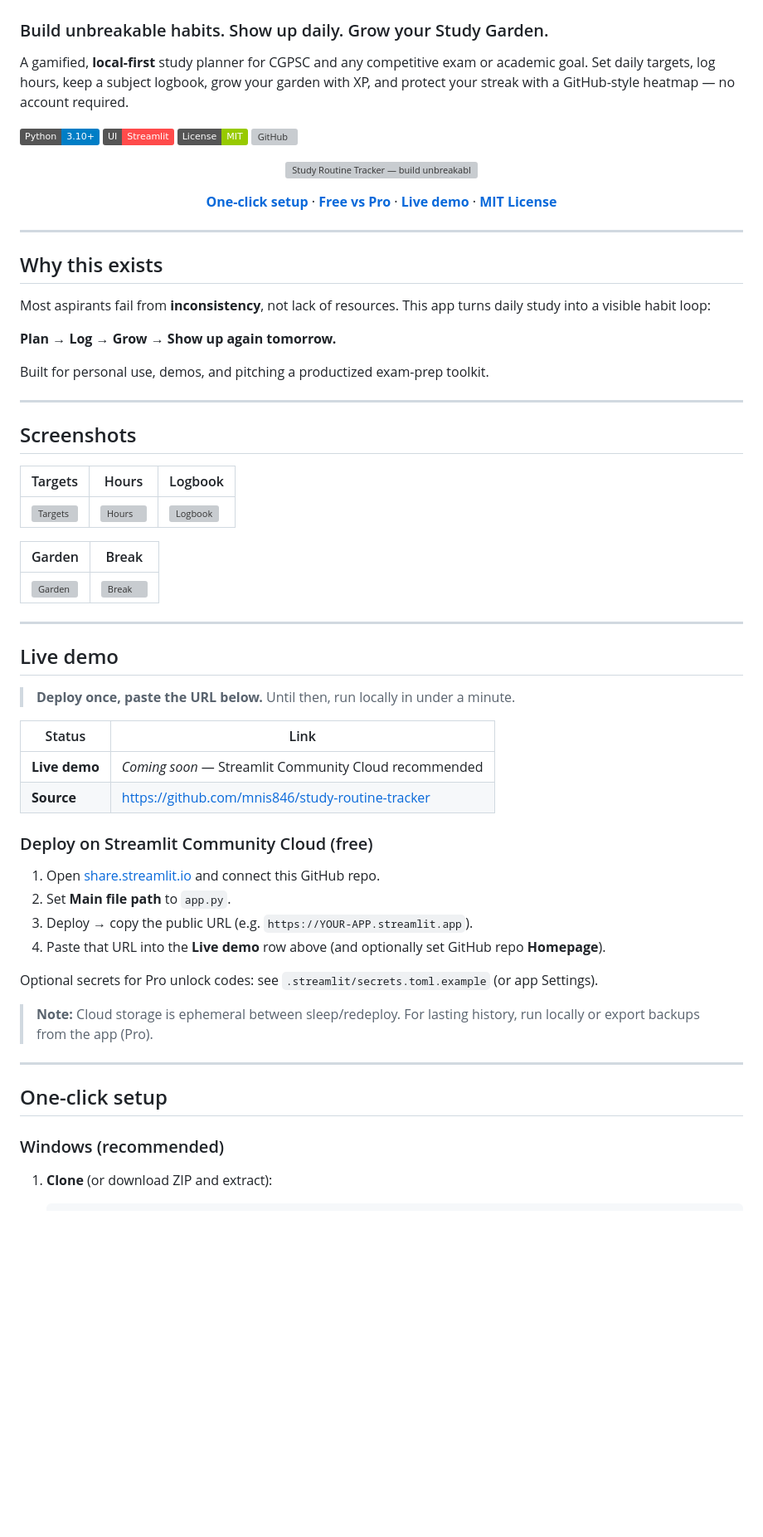
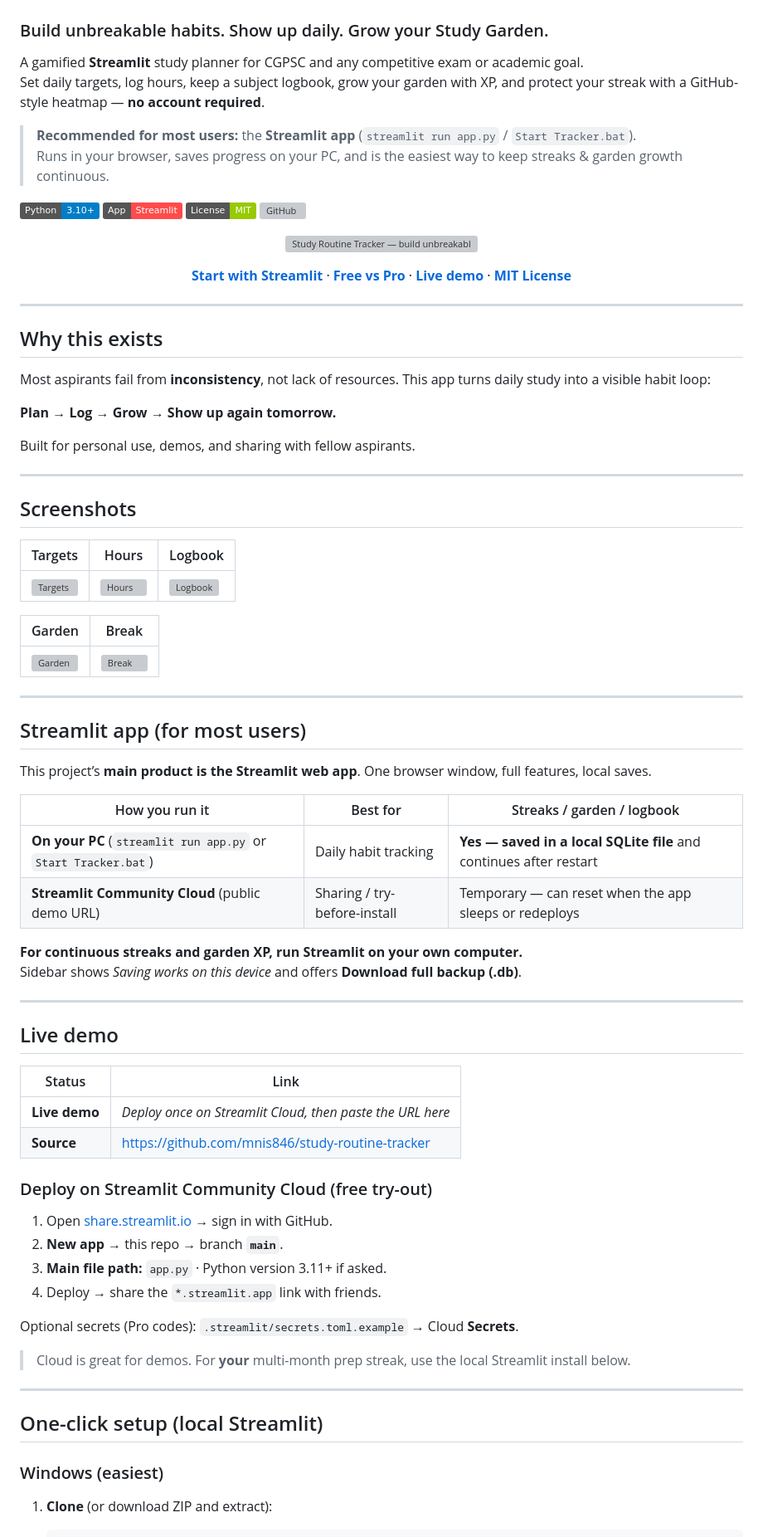
Before and after one commit to mnis846/study-routine-tracker, a Markdown page: README.md, the part around one of its changes. Shown at 83% size. GitHub-like rendering; badges without logos; blank space fills up the shorter version; grey boxes are pictures that could not be loaded.

Commit message:
Position Streamlit as the main app for most users on main.
Document local vs Cloud continuity so streaks and garden XP stay reliable when users run streamlit on their PC.

```diff
--- a/README.md
+++ b/README.md
@@ -2,10 +2,14 @@
 
 ### Build unbreakable habits. Show up daily. Grow your Study Garden.
 
-A gamified, **local-first** study planner for CGPSC and any competitive exam or academic goal. Set daily targets, log hours, keep a subject logbook, grow your garden with XP, and protect your streak with a GitHub-style heatmap — no account required.
+A gamified **Streamlit** study planner for CGPSC and any competitive exam or academic goal.
+Set daily targets, log hours, keep a subject logbook, grow your garden with XP, and protect your streak with a GitHub-style heatmap — **no account required**.
+
+> **Recommended for most users:** the **Streamlit app** (`streamlit run app.py` / `Start Tracker.bat`).
+> Runs in your browser, saves progress on your PC, and is the easiest way to keep streaks & garden growth continuous.
 
 [![Python](https://img.shields.io/badge/Python-3.10%2B-blue)](https://www.python.org/)
-[![Streamlit](https://img.shields.io/badge/UI-Streamlit-FF4B4B)](https://streamlit.io/)
+[![Streamlit](https://img.shields.io/badge/App-Streamlit-FF4B4B)](https://streamlit.io/)
 [![License: MIT](https://img.shields.io/badge/License-MIT-green.svg)](LICENSE)
 [![GitHub](https://img.shields.io/badge/GitHub-mnis846%2Fstudy--routine--tracker-181717?logo=github)](https://github.com/mnis846/study-routine-tracker)
 
@@ -14,7 +18,7 @@ A gamified, **local-first** study planner for CGPSC and any competitive exam or
 </p>
 
 <p align="center">
-  <a href="#-one-click-setup"><strong>One-click setup</strong></a> ·
+  <a href="#streamlit-app-for-most-users"><strong>Start with Streamlit</strong></a> ·
   <a href="#-features-free-vs-pro"><strong>Free vs Pro</strong></a> ·
   <a href="#-live-demo"><strong>Live demo</strong></a> ·
   <a href="#-license"><strong>MIT License</strong></a>
@@ -28,7 +32,7 @@ Most aspirants fail from **inconsistency**, not lack of resources. This app turn
 
 **Plan → Log → Grow → Show up again tomorrow.**
 
-Built for personal use, demos, and pitching a productized exam-prep toolkit.
+Built for personal use, demos, and sharing with fellow aspirants.
 
 ---
 
@@ -44,31 +48,43 @@ Built for personal use, demos, and pitching a productized exam-prep toolkit.
 
 ---
 
+## Streamlit app (for most users)
+
+This project’s **main product is the Streamlit web app**. One browser window, full features, local saves.
+
+| How you run it | Best for | Streaks / garden / logbook |
+| --- | --- | --- |
+| **On your PC** (`streamlit run app.py` or `Start Tracker.bat`) | Daily habit tracking | **Yes — saved in a local SQLite file** and continues after restart |
+| **Streamlit Community Cloud** (public demo URL) | Sharing / try-before-install | Temporary — can reset when the app sleeps or redeploys |
+
+**For continuous streaks and garden XP, run Streamlit on your own computer.**
+Sidebar shows *Saving works on this device* and offers **Download full backup (.db)**.
+
+---
+
 ## Live demo
-
-> **Deploy once, paste the URL below.** Until then, run locally in under a minute.
 
 | Status | Link |
 | --- | --- |
-| **Live demo** | _Coming soon_ — Streamlit Community Cloud recommended |
+| **Live demo** | _Deploy once on Streamlit Cloud, then paste the URL here_ |
 | **Source** | https://github.com/mnis846/study-routine-tracker |
 
-### Deploy on Streamlit Community Cloud (free)
+### Deploy on Streamlit Community Cloud (free try-out)
 
-1. Open [share.streamlit.io](https://share.streamlit.io/) and connect this GitHub repo.
-2. Set **Main file path** to `app.py`.
-3. Deploy → copy the public URL (e.g. `https://YOUR-APP.streamlit.app`).
-4. Paste that URL into the **Live demo** row above (and optionally set GitHub repo **Homepage**).
+1. Open [share.streamlit.io](https://share.streamlit.io/) → sign in with GitHub.
+2. **New app** → this repo → branch **`main`**.
+3. **Main file path:** `app.py` · Python version 3.11+ if asked.
+4. Deploy → share the `*.streamlit.app` link with friends.
 
-Optional secrets for Pro unlock codes: see `.streamlit/secrets.toml.example` (or app Settings).
+Optional secrets (Pro codes): `.streamlit/secrets.toml.example` → Cloud **Secrets**.
 
-> **Note:** Cloud storage is ephemeral between sleep/redeploy. For lasting history, run locally or export backups from the app (Pro).
+> Cloud is great for demos. For **your** multi-month prep streak, use the local Streamlit install below.
 
 ---
 
-## One-click setup
+## One-click setup (local Streamlit)
 
-### Windows (recommended)
+### Windows (easiest)
 
 1. **Clone** (or download ZIP and extract):
 
```
Also changed, not shown: other parts of README.md (+14 -12 lines).
